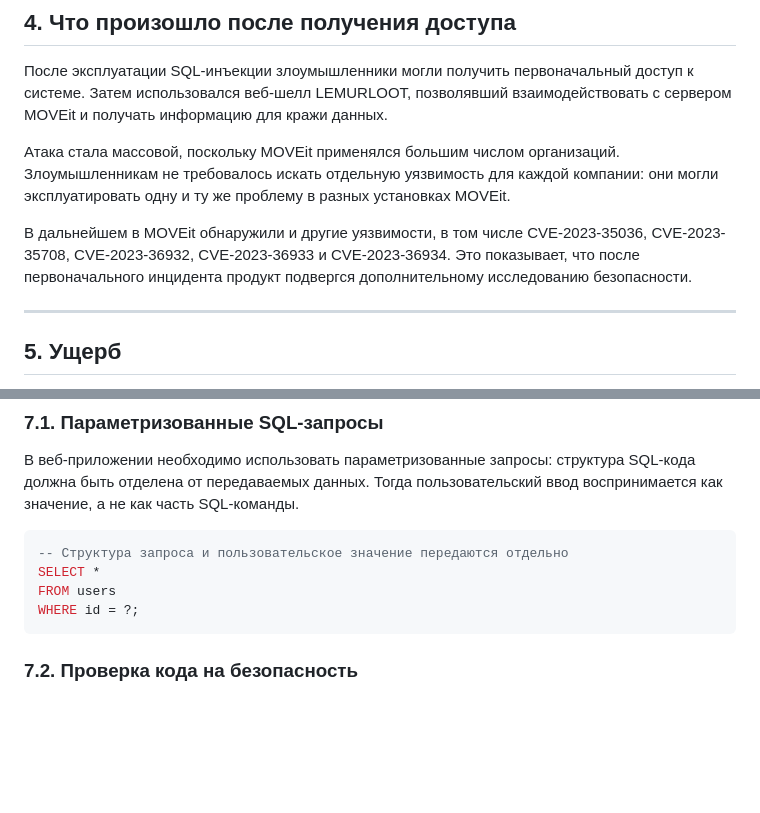
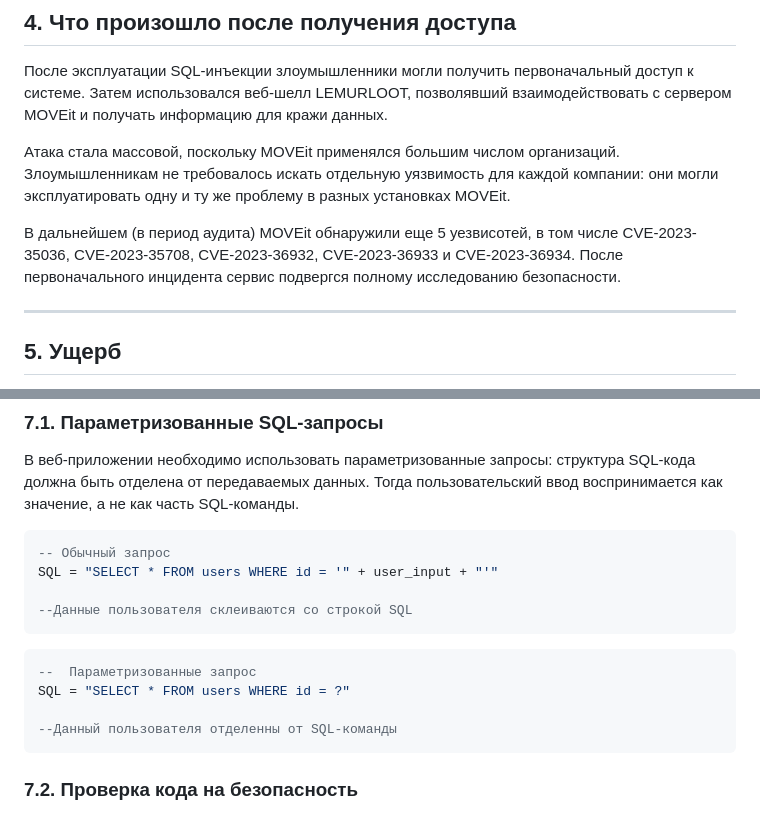
Before and after one commit to Roman-Kusen/Laboratories-R.K, a Markdown page: Lab/MOVEit уязвимость.md, 2 parts joined by grey strips. GitHub-like rendering; blank space fills up the shorter version.

````diff
--- a/Lab/MOVEit уязвимость.md
+++ b/Lab/MOVEit уязвимость.md
@@ -62,7 +62,7 @@ SQL-инъекция возникала вследствие специальн
 
 Атака стала массовой, поскольку MOVEit применялся большим числом организаций. Злоумышленникам не требовалось искать отдельную уязвимость для каждой компании: они могли эксплуатировать одну и ту же проблему в разных установках MOVEit.
 
-В дальнейшем в MOVEit обнаружили и другие уязвимости, в том числе CVE-2023-35036, CVE-2023-35708, CVE-2023-36932, CVE-2023-36933 и CVE-2023-36934. Это показывает, что после первоначального инцидента продукт подвергся дополнительному исследованию безопасности.
+В дальнейшем (в период аудита) MOVEit обнаружили еще 5 уезвисотей, в том числе CVE-2023-35036, CVE-2023-35708, CVE-2023-36932, CVE-2023-36933 и CVE-2023-36934. После первоначального инцидента сервис подвергся полному исследованию безопасности.
 
 ---
 
@@ -105,12 +105,21 @@ SQL-инъекция возникала вследствие специальн
 
 В веб-приложении необходимо использовать параметризованные запросы: структура SQL-кода должна быть отделена от передаваемых данных. Тогда пользовательский ввод воспринимается как значение, а не как часть SQL-команды.
 
+
 ```sql
--- Структура запроса и пользовательское значение передаются отдельно
-SELECT *
-FROM users
-WHERE id = ?;
+-- Обычный запрос
+SQL = "SELECT * FROM users WHERE id = '" + user_input + "'"
+
+--Данные пользователя склеиваются со строкой SQL
 ```
+
+```sql
+--  Параметризованные запрос
+SQL = "SELECT * FROM users WHERE id = ?"
+
+--Данный пользователя отделенны от SQL-команды
+```
+
 
 ### 7.2. Проверка кода на безопасность
 
````
